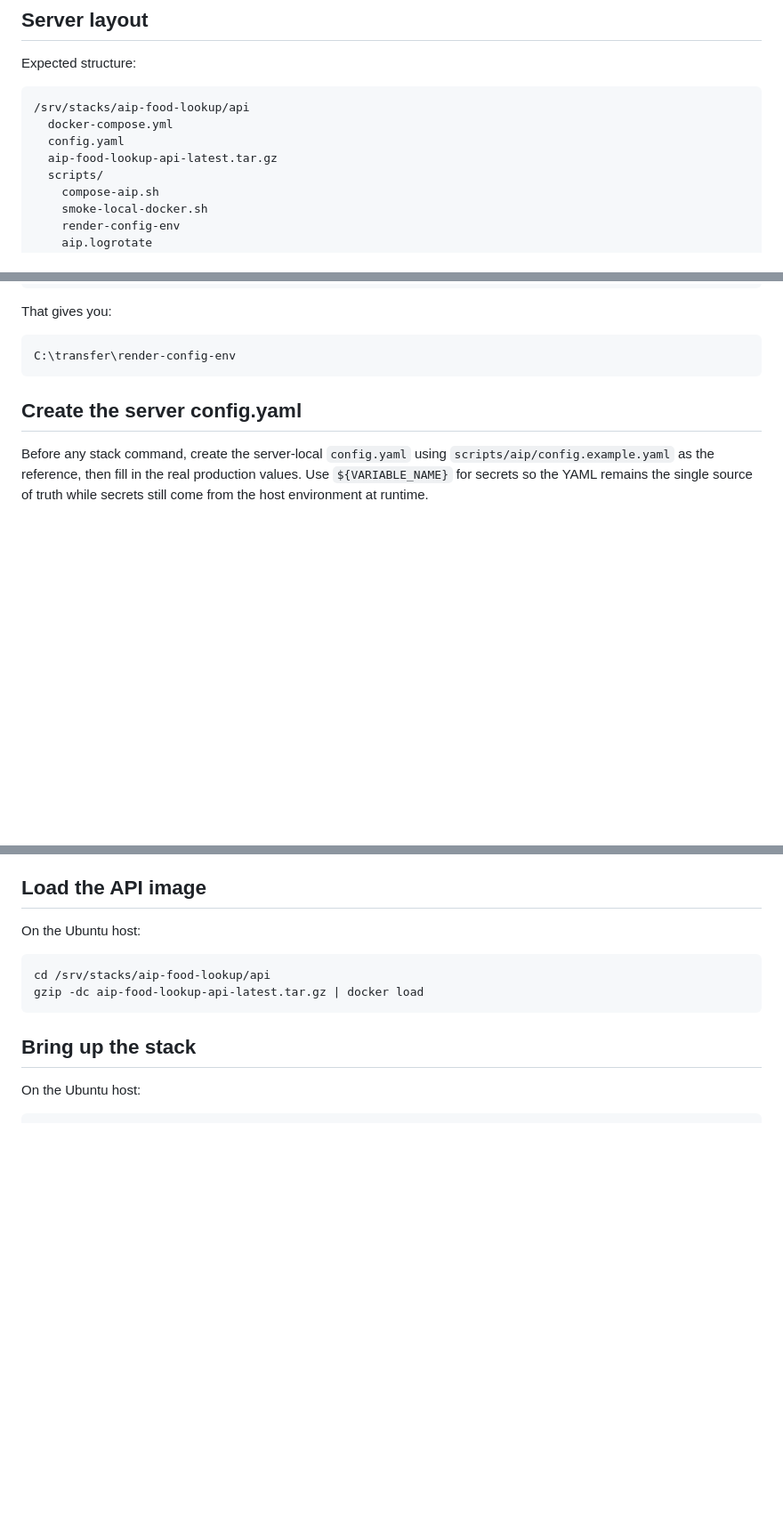
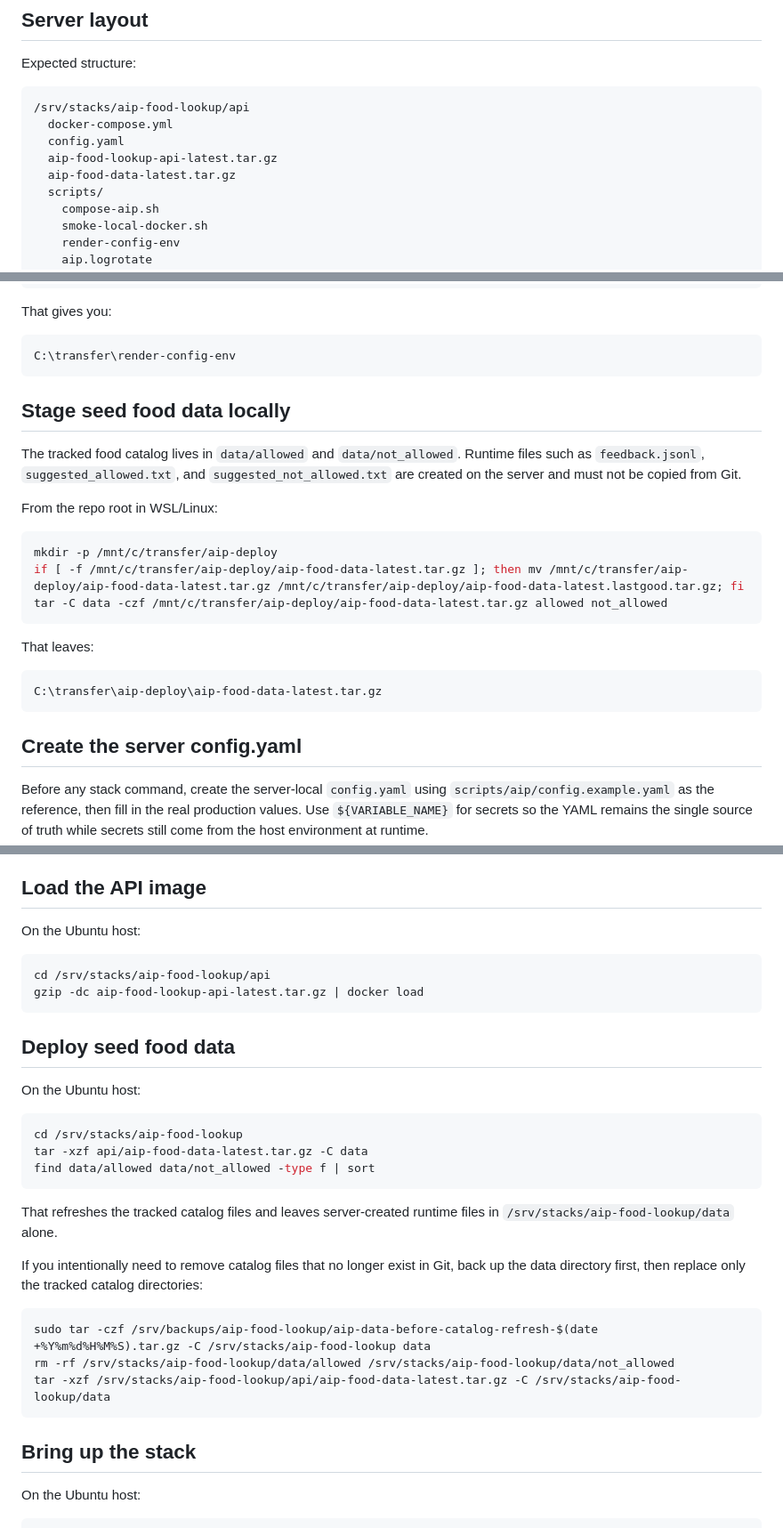
Before and after one commit to CalypsoSys/aip_food_lookup, a Markdown page: docs/aip_production_runbook.md, 3 parts joined by grey strips. Shown at 89% size. Rendered like a GitHub page; blank space fills up the shorter version.

Commit message:
docs: include aip seed data in deploy bundle

````diff
--- a/docs/aip_production_runbook.md
+++ b/docs/aip_production_runbook.md
@@ -51,6 +51,7 @@ Expected structure:
   docker-compose.yml
   config.yaml
   aip-food-lookup-api-latest.tar.gz
+  aip-food-data-latest.tar.gz
   scripts/
     compose-aip.sh
     smoke-local-docker.sh
@@ -153,6 +155,25 @@ That gives you:
 
 ```text
 C:\transfer\render-config-env
+```
+
+## Stage seed food data locally
+
+The tracked food catalog lives in `data/allowed` and `data/not_allowed`. Runtime files such as `feedback.jsonl`,
+`suggested_allowed.txt`, and `suggested_not_allowed.txt` are created on the server and must not be copied from Git.
+
+From the repo root in WSL/Linux:
+
+```bash
+mkdir -p /mnt/c/transfer/aip-deploy
+if [ -f /mnt/c/transfer/aip-deploy/aip-food-data-latest.tar.gz ]; then mv /mnt/c/transfer/aip-deploy/aip-food-data-latest.tar.gz /mnt/c/transfer/aip-deploy/aip-food-data-latest.lastgood.tar.gz; fi
+tar -C data -czf /mnt/c/transfer/aip-deploy/aip-food-data-latest.tar.gz allowed not_allowed
+```
+
+That leaves:
+
+```text
+C:\transfer\aip-deploy\aip-food-data-latest.tar.gz
 ```
 
 ## Create the server config.yaml
@@ -300,6 +323,28 @@ On the Ubuntu host:
 ```bash
 cd /srv/stacks/aip-food-lookup/api
 gzip -dc aip-food-lookup-api-latest.tar.gz | docker load
+```
+
+## Deploy seed food data
+
+On the Ubuntu host:
+
+```bash
+cd /srv/stacks/aip-food-lookup
+tar -xzf api/aip-food-data-latest.tar.gz -C data
+find data/allowed data/not_allowed -type f | sort
+```
+
+That refreshes the tracked catalog files and leaves server-created runtime files in `/srv/stacks/aip-food-lookup/data`
+alone.
+
+If you intentionally need to remove catalog files that no longer exist in Git, back up the data directory first, then
+replace only the tracked catalog directories:
+
+```bash
+sudo tar -czf /srv/backups/aip-food-lookup/aip-data-before-catalog-refresh-$(date +%Y%m%d%H%M%S).tar.gz -C /srv/stacks/aip-food-lookup data
+rm -rf /srv/stacks/aip-food-lookup/data/allowed /srv/stacks/aip-food-lookup/data/not_allowed
+tar -xzf /srv/stacks/aip-food-lookup/api/aip-food-data-latest.tar.gz -C /srv/stacks/aip-food-lookup/data
 ```
 
 ## Bring up the stack
````
Also changed, not shown: other parts of docs/aip_production_runbook.md (+3 -0 lines).
